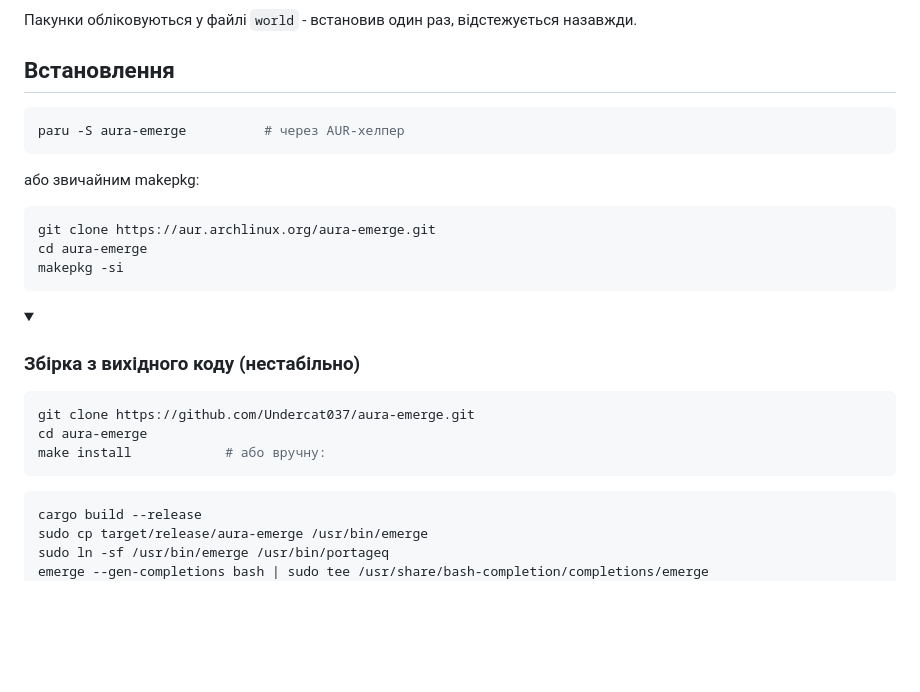
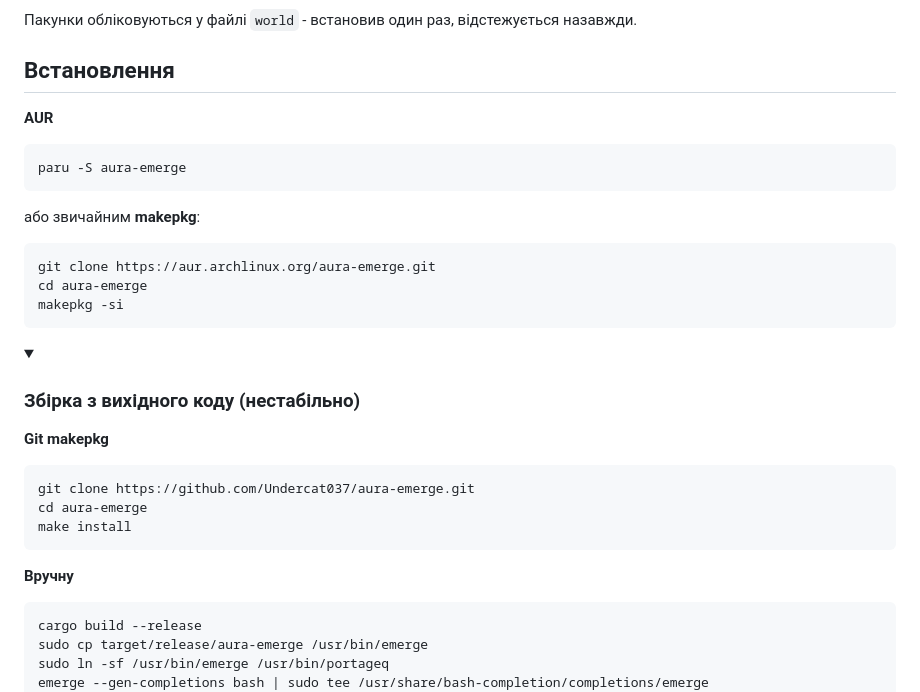
Before and after one commit to Undercat037/aura-emerge, a Markdown page: UA-README.MD, the part around the change. GitHub-like rendering; folded sections open; blank space fills up the shorter version.

````diff
--- a/UA-README.MD
+++ b/UA-README.MD
@@ -17,11 +17,13 @@
 
 ## Встановлення
 
+**AUR**
+
 ```bash
-paru -S aura-emerge          # через AUR-хелпер
+paru -S aura-emerge
 ```
 
-або звичайним makepkg:
+або звичайним **makepkg**:
 
 ```bash
 git clone https://aur.archlinux.org/aura-emerge.git
@@ -32,11 +34,15 @@ makepkg -si
 <details>
 <summary><h3>Збірка з вихідного коду (нестабільно)</h3></summary>
 
+**Git makepkg**
+
 ```bash
 git clone https://github.com/Undercat037/aura-emerge.git
 cd aura-emerge
-make install            # або вручну:
+make install
 ```
+
+**Вручну**
 
 ```bash
 cargo build --release
````
Also changed, not shown: README.MD (+7 -4 lines), RU-README.MD (+8 -3 lines).
